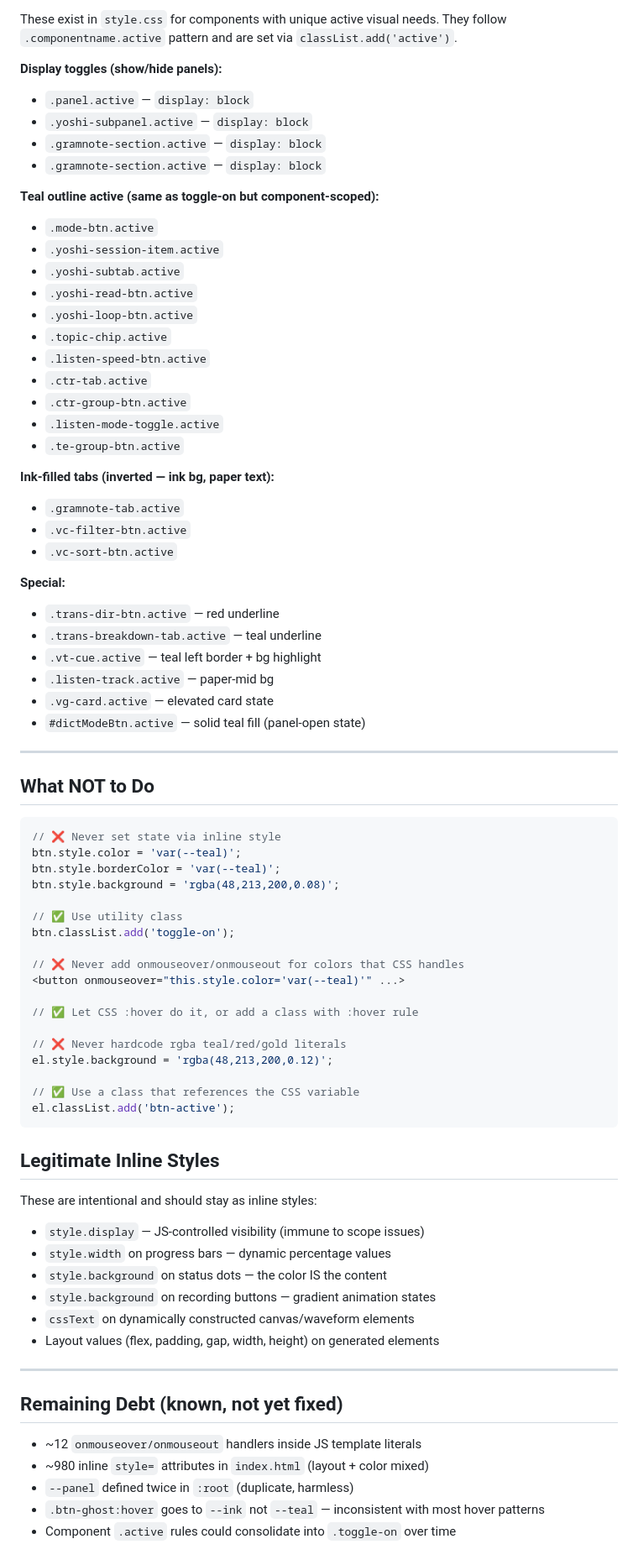
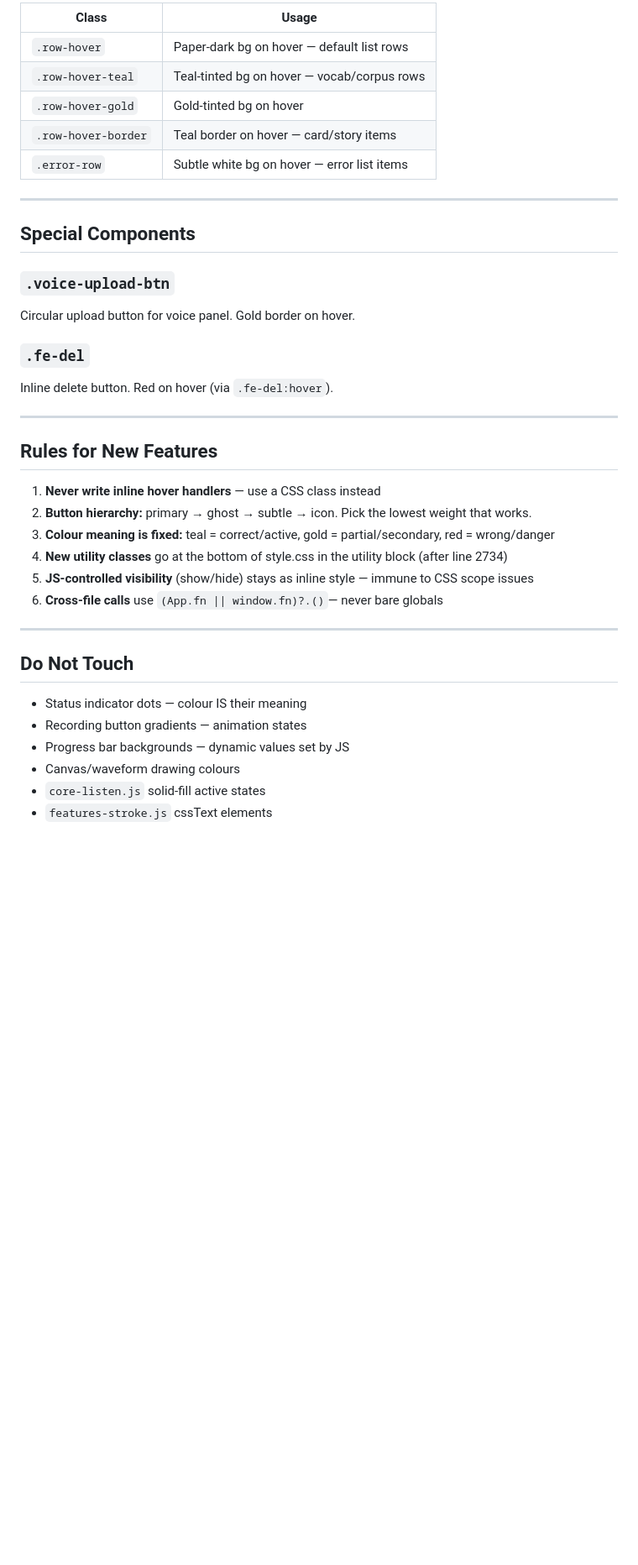
Before and after one commit to jpstudioyoshi/jpstudio, a Markdown page: STYLE_GUIDE.md, the part around one of its changes. Shown at 84% size. Rendered like a GitHub page; blank space fills up the shorter version.

Commit message:
docs: add STYLE_GUIDE.md

````diff
--- a/STYLE_GUIDE.md
+++ b/STYLE_GUIDE.md
@@ -178,80 +123,40 @@ row.classList.add('row-hover');
 
-These exist in `style.css` for components with unique active visual needs. They follow `.componentname.active` pattern and are set via `classList.add('active')`.
-
-**Display toggles (show/hide panels):**
-- `.panel.active` — `display: block`
-- `.yoshi-subpanel.active` — `display: block`
-- `.gramnote-section.active` — `display: block`
-- `.gramnote-section.active` — `display: block`
-
-**Teal outline active (same as toggle-on but component-scoped):**
-- `.mode-btn.active`
-- `.yoshi-session-item.active`
-- `.yoshi-subtab.active`
-- `.yoshi-read-btn.active`
-- `.yoshi-loop-btn.active`
-- `.topic-chip.active`
-- `.listen-speed-btn.active`
-- `.ctr-tab.active`
-- `.ctr-group-btn.active`
-- `.listen-mode-toggle.active`
-- `.te-group-btn.active`
-
-**Ink-filled tabs (inverted — ink bg, paper text):**
-- `.gramnote-tab.active`
-- `.vc-filter-btn.active`
-- `.vc-sort-btn.active`
-
-**Special:**
-- `.trans-dir-btn.active` — red underline
-- `.trans-breakdown-tab.active` — teal underline
-- `.vt-cue.active` — teal left border + bg highlight
-- `.listen-track.active` — paper-mid bg
-- `.vg-card.active` — elevated card state
-- `#dictModeBtn.active` — solid teal fill (panel-open state)
+| Class | Usage |
+|-------|-------|
+| `.row-hover` | Paper-dark bg on hover — default list rows |
+| `.row-hover-teal` | Teal-tinted bg on hover — vocab/corpus rows |
+| `.row-hover-gold` | Gold-tinted bg on hover |
+| `.row-hover-border` | Teal border on hover — card/story items |
+| `.error-row` | Subtle white bg on hover — error list items |
 
 ---
 
-## What NOT to Do
+## Special Components
 
-```js
-// ❌ Never set state via inline style
-btn.style.color = 'var(--teal)';
-btn.style.borderColor = 'var(--teal)';
-btn.style.background = 'rgba(48,213,200,0.08)';
+### `.voice-upload-btn`
+Circular upload button for voice panel. Gold border on hover.
 
-// ✅ Use utility class
-btn.classList.add('toggle-on');
-
-// ❌ Never add onmouseover/onmouseout for colors that CSS handles
-<button onmouseover="this.style.color='var(--teal)'" ...>
-
-// ✅ Let CSS :hover do it, or add a class with :hover rule
-
-// ❌ Never hardcode rgba teal/red/gold literals
-el.style.background = 'rgba(48,213,200,0.12)';
-
-// ✅ Use a class that references the CSS variable
-el.classList.add('btn-active');
-```
-
-## Legitimate Inline Styles
-
-These are intentional and should stay as inline styles:
-
-- `style.display` — JS-controlled visibility (immune to scope issues)
-- `style.width` on progress bars — dynamic percentage values
-- `style.background` on status dots — the color IS the content
-- `style.background` on recording buttons — gradient animation states
-- `cssText` on dynamically constructed canvas/waveform elements
-- Layout values (flex, padding, gap, width, height) on generated elements
+### `.fe-del`
+Inline delete button. Red on hover (via `.fe-del:hover`).
 
 ---
 
-## Remaining Debt (known, not yet fixed)
+## Rules for New Features
 
-- ~12 `onmouseover/onmouseout` handlers inside JS template literals
-- ~980 inline `style=` attributes in `index.html` (layout + color mixed)
-- `--panel` defined twice in `:root` (duplicate, harmless)
-- `.btn-ghost:hover` goes to `--ink` not `--teal` — inconsistent with most hover patterns
-- Component `.active` rules could consolidate into `.toggle-on` over time
+1. **Never write inline hover handlers** — use a CSS class instead
+2. **Button hierarchy:** primary → ghost → subtle → icon. Pick the lowest weight that works.
+3. **Colour meaning is fixed:** teal = correct/active, gold = partial/secondary, red = wrong/danger
+4. **New utility classes** go at the bottom of style.css in the utility block (after line 2734)
+5. **JS-controlled visibility** (show/hide) stays as inline style — immune to CSS scope issues
+6. **Cross-file calls** use `(App.fn || window.fn)?.()`— never bare globals
+
+---
+
+## Do Not Touch
+
+- Status indicator dots — colour IS their meaning
+- Recording button gradients — animation states
+- Progress bar backgrounds — dynamic values set by JS
+- Canvas/waveform drawing colours
+- `core-listen.js` solid-fill active states
+- `features-stroke.js` cssText elements
````
Also changed, not shown: other parts of STYLE_GUIDE.md (+80 -135 lines).
